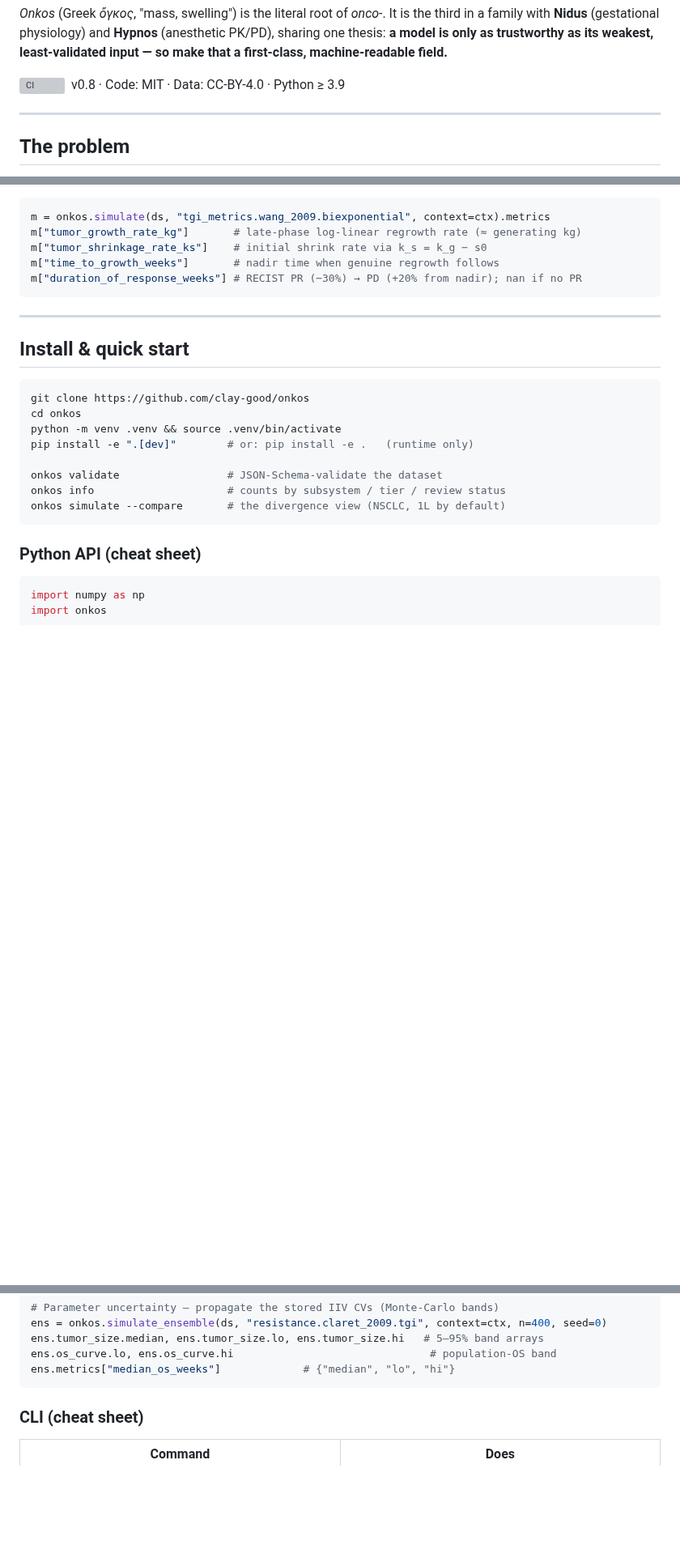
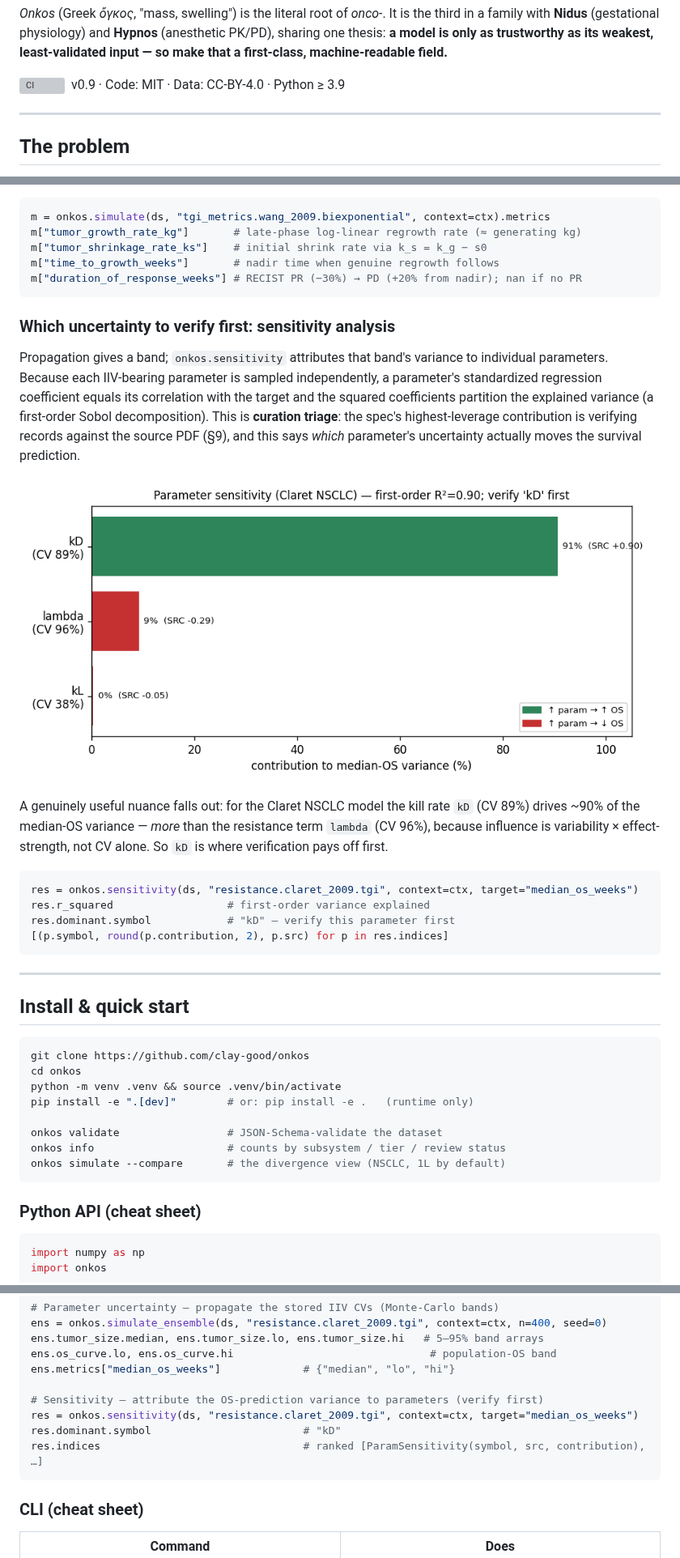
Before and after one commit to clay-good/onkos, a Markdown page: README.md, 3 parts joined by grey strips. Shown at 81% size. Rendered like a GitHub page; pictures changed too: docs/images/sensitivity.png (added); blank space fills up the shorter version; grey boxes are pictures that could not be loaded.

````diff
--- a/README.md
+++ b/README.md
@@ -18,7 +18,7 @@ weakest, least-validated input — so make that a first-class, machine-readable
 field.**
 
 [![CI](https://github.com/clay-good/onkos/actions/workflows/ci.yml/badge.svg)](https://github.com/clay-good/onkos/actions/workflows/ci.yml)
-&nbsp;v0.8 · Code: MIT · Data: CC-BY-4.0 · Python ≥ 3.9
+&nbsp;v0.9 · Code: MIT · Data: CC-BY-4.0 · Python ≥ 3.9
 
 ---
 
@@ -115,6 +115,31 @@ m["time_to_growth_weeks"]       # nadir time when genuine regrowth follows
 m["duration_of_response_weeks"] # RECIST PR (−30%) → PD (+20% from nadir); nan if no PR
 ```
 
+### Which uncertainty to verify first: sensitivity analysis
+
+Propagation gives a band; `onkos.sensitivity` attributes that band's variance to
+individual parameters. Because each IIV-bearing parameter is sampled
+independently, a parameter's standardized regression coefficient equals its
+correlation with the target and the squared coefficients partition the explained
+variance (a first-order Sobol decomposition). This is **curation triage**: the
+spec's highest-leverage contribution is verifying records against the source PDF
+(§9), and this says *which* parameter's uncertainty actually moves the survival
+prediction.
+
+![Parameter sensitivity tornado](docs/images/sensitivity.png)
+
+A genuinely useful nuance falls out: for the Claret NSCLC model the kill rate
+`kD` (CV 89%) drives ~90% of the median-OS variance — *more* than the resistance
+term `lambda` (CV 96%), because influence is variability × effect-strength, not
+CV alone. So `kD` is where verification pays off first.
+
+```python
+res = onkos.sensitivity(ds, "resistance.claret_2009.tgi", context=ctx, target="median_os_weeks")
+res.r_squared                  # first-order variance explained
+res.dominant.symbol            # "kD" — verify this parameter first
+[(p.symbol, round(p.contribution, 2), p.src) for p in res.indices]
+```
+
 ---
 
 ## Install & quick start
@@ -164,6 +189,11 @@ ens = onkos.simulate_ensemble(ds, "resistance.claret_2009.tgi", context=ctx, n=4
 ens.tumor_size.median, ens.tumor_size.lo, ens.tumor_size.hi   # 5–95% band arrays
 ens.os_curve.lo, ens.os_curve.hi                               # population-OS band
 ens.metrics["median_os_weeks"]             # {"median", "lo", "hi"}
+
+# Sensitivity — attribute the OS-prediction variance to parameters (verify first)
+res = onkos.sensitivity(ds, "resistance.claret_2009.tgi", context=ctx, target="median_os_weeks")
+res.dominant.symbol                        # "kD"
+res.indices                                # ranked [ParamSensitivity(symbol, src, contribution), …]
 ```
 
 ### CLI (cheat sheet)
````
Also changed, not shown: other parts of README.md (+3 -1 lines), CHANGELOG.md (+12 -0 lines), docs/dataset-health.md (+1 -1 lines), 10 other files.
